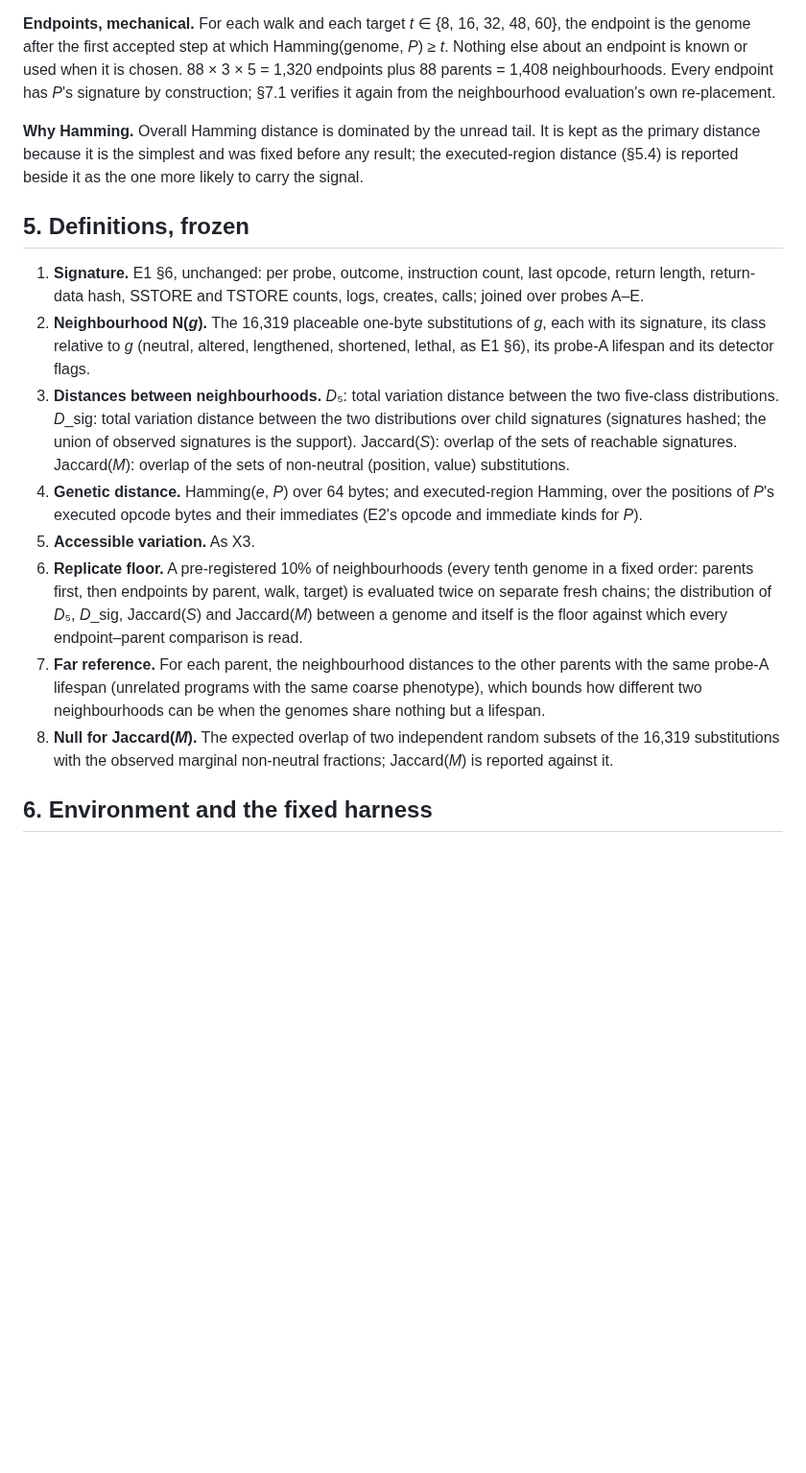
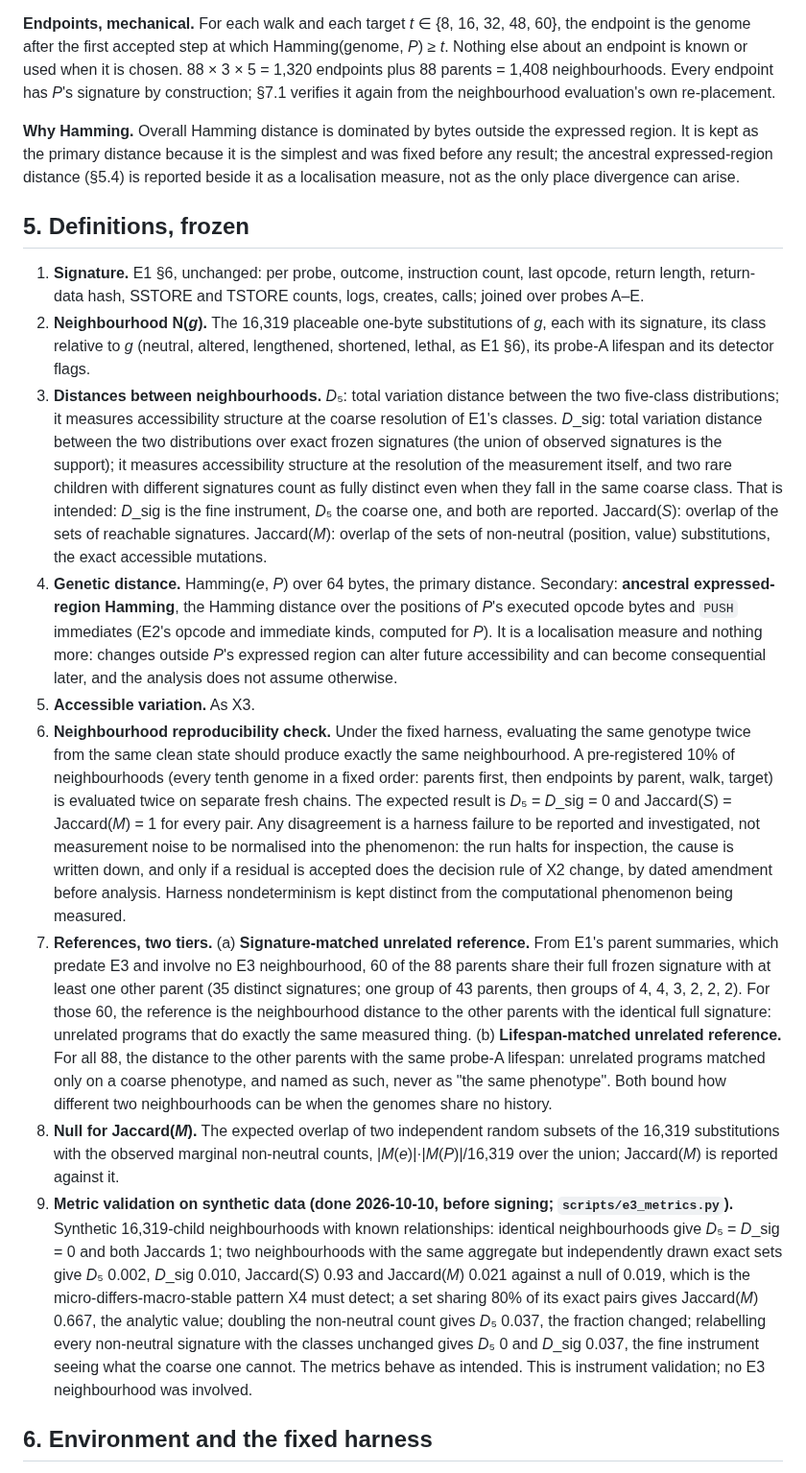
Before and after one commit to cryptobushi/slopware, a Markdown page: slopware/experiments/E3-somewhere-else.md, the part around one of its changes. Shown at 96% size. GitHub-like rendering; blank space fills up the shorter version.

```diff
--- a/slopware/experiments/E3-somewhere-else.md
+++ b/slopware/experiments/E3-somewhere-else.md
@@ -41,18 +41,19 @@ Definitions used below are in §5. Outcomes are listed in advance; none is "succ
 
 **Endpoints, mechanical.** For each walk and each target *t* ∈ {8, 16, 32, 48, 60}, the endpoint is the genome after the first accepted step at which Hamming(genome, *P*) ≥ *t*. Nothing else about an endpoint is known or used when it is chosen. 88 × 3 × 5 = 1,320 endpoints plus 88 parents = 1,408 neighbourhoods. Every endpoint has *P*'s signature by construction; §7.1 verifies it again from the neighbourhood evaluation's own re-placement.
 
-**Why Hamming.** Overall Hamming distance is dominated by the unread tail. It is kept as the primary distance because it is the simplest and was fixed before any result; the executed-region distance (§5.4) is reported beside it as the one more likely to carry the signal.
+**Why Hamming.** Overall Hamming distance is dominated by bytes outside the expressed region. It is kept as the primary distance because it is the simplest and was fixed before any result; the ancestral expressed-region distance (§5.4) is reported beside it as a localisation measure, not as the only place divergence can arise.
 
 ## 5. Definitions, frozen
 
 1. **Signature.** E1 §6, unchanged: per probe, outcome, instruction count, last opcode, return length, return-data hash, SSTORE and TSTORE counts, logs, creates, calls; joined over probes A–E.
 2. **Neighbourhood N(*g*).** The 16,319 placeable one-byte substitutions of *g*, each with its signature, its class relative to *g* (neutral, altered, lengthened, shortened, lethal, as E1 §6), its probe-A lifespan and its detector flags.
-3. **Distances between neighbourhoods.** *D*₅: total variation distance between the two five-class distributions. *D*_sig: total variation distance between the two distributions over child signatures (signatures hashed; the union of observed signatures is the support). Jaccard(*S*): overlap of the sets of reachable signatures. Jaccard(*M*): overlap of the sets of non-neutral (position, value) substitutions.
-4. **Genetic distance.** Hamming(*e*, *P*) over 64 bytes; and executed-region Hamming, over the positions of *P*'s executed opcode bytes and their immediates (E2's opcode and immediate kinds for *P*).
+3. **Distances between neighbourhoods.** *D*₅: total variation distance between the two five-class distributions; it measures accessibility structure at the coarse resolution of E1's classes. *D*_sig: total variation distance between the two distributions over exact frozen signatures (the union of observed signatures is the support); it measures accessibility structure at the resolution of the measurement itself, and two rare children with different signatures count as fully distinct even when they fall in the same coarse class. That is intended: *D*_sig is the fine instrument, *D*₅ the coarse one, and both are reported. Jaccard(*S*): overlap of the sets of reachable signatures. Jaccard(*M*): overlap of the sets of non-neutral (position, value) substitutions, the exact accessible mutations.
+4. **Genetic distance.** Hamming(*e*, *P*) over 64 bytes, the primary distance. Secondary: **ancestral expressed-region Hamming**, the Hamming distance over the positions of *P*'s executed opcode bytes and `PUSH` immediates (E2's opcode and immediate kinds, computed for *P*). It is a localisation measure and nothing more: changes outside *P*'s expressed region can alter future accessibility and can become consequential later, and the analysis does not assume otherwise.
 5. **Accessible variation.** As X3.
-6. **Replicate floor.** A pre-registered 10% of neighbourhoods (every tenth genome in a fixed order: parents first, then endpoints by parent, walk, target) is evaluated twice on separate fresh chains; the distribution of *D*₅, *D*_sig, Jaccard(*S*) and Jaccard(*M*) between a genome and itself is the floor against which every endpoint–parent comparison is read.
-7. **Far reference.** For each parent, the neighbourhood distances to the other parents with the same probe-A lifespan (unrelated programs with the same coarse phenotype), which bounds how different two neighbourhoods can be when the genomes share nothing but a lifespan.
-8. **Null for Jaccard(*M*).** The expected overlap of two independent random subsets of the 16,319 substitutions with the observed marginal non-neutral fractions; Jaccard(*M*) is reported against it.
+6. **Neighbourhood reproducibility check.** Under the fixed harness, evaluating the same genotype twice from the same clean state should produce exactly the same neighbourhood. A pre-registered 10% of neighbourhoods (every tenth genome in a fixed order: parents first, then endpoints by parent, walk, target) is evaluated twice on separate fresh chains. The expected result is *D*₅ = *D*_sig = 0 and Jaccard(*S*) = Jaccard(*M*) = 1 for every pair. Any disagreement is a harness failure to be reported and investigated, not measurement noise to be normalised into the phenomenon: the run halts for inspection, the cause is written down, and only if a residual is accepted does the decision rule of X2 change, by dated amendment before analysis. Harness nondeterminism is kept distinct from the computational phenomenon being measured.
+7. **References, two tiers.** (a) **Signature-matched unrelated reference.** From E1's parent summaries, which predate E3 and involve no E3 neighbourhood, 60 of the 88 parents share their full frozen signature with at least one other parent (35 distinct signatures; one group of 43 parents, then groups of 4, 4, 3, 2, 2, 2). For those 60, the reference is the neighbourhood distance to the other parents with the identical full signature: unrelated programs that do exactly the same measured thing. (b) **Lifespan-matched unrelated reference.** For all 88, the distance to the other parents with the same probe-A lifespan: unrelated programs matched only on a coarse phenotype, and named as such, never as "the same phenotype". Both bound how different two neighbourhoods can be when the genomes share no history.
+8. **Null for Jaccard(*M*).** The expected overlap of two independent random subsets of the 16,319 substitutions with the observed marginal non-neutral counts, |*M*(*e*)|·|*M*(*P*)|/16,319 over the union; Jaccard(*M*) is reported against it.
+9. **Metric validation on synthetic data (done 2026-10-10, before signing; `scripts/e3_metrics.py`).** Synthetic 16,319-child neighbourhoods with known relationships: identical neighbourhoods give *D*₅ = *D*_sig = 0 and both Jaccards 1; two neighbourhoods with the same aggregate but independently drawn exact sets give *D*₅ 0.002, *D*_sig 0.010, Jaccard(*S*) 0.93 and Jaccard(*M*) 0.021 against a null of 0.019, which is the micro-differs-macro-stable pattern X4 must detect; a set sharing 80% of its exact pairs gives Jaccard(*M*) 0.667, the analytic value; doubling the non-neutral count gives *D*₅ 0.037, the fraction changed; relabelling every non-neutral signature with the classes unchanged gives *D*₅ 0 and *D*_sig 0.037, the fine instrument seeing what the coarse one cannot. The metrics behave as intended. This is instrument validation; no E3 neighbourhood was involved.
 
 ## 6. Environment and the fixed harness
 
```
Also changed, not shown: other parts of slopware/experiments/E3-somewhere-else.md (+13 -13 lines).
